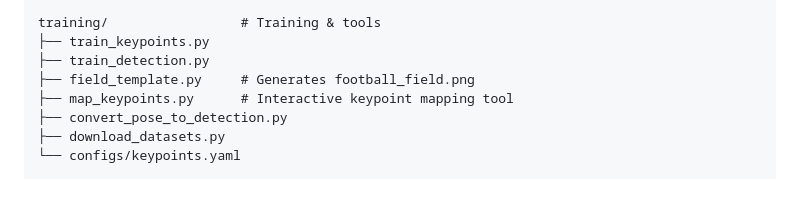
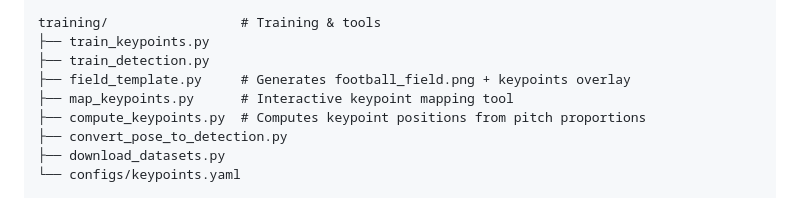
Before and after one commit to Fyrthuz/Football-Vision, a Markdown page: README.md, the part around the change. Drawn GitHub-style.

Commit message:
Actualizacion readme

```diff
--- a/README.md
+++ b/README.md
@@ -138,8 +138,9 @@ batch_processor/          # Celery worker
 training/                 # Training & tools
 ├── train_keypoints.py
 ├── train_detection.py
-├── field_template.py     # Generates football_field.png
+├── field_template.py     # Generates football_field.png + keypoints overlay
 ├── map_keypoints.py      # Interactive keypoint mapping tool
+├── compute_keypoints.py  # Computes keypoint positions from pitch proportions
 ├── convert_pose_to_detection.py
 ├── download_datasets.py
 └── configs/keypoints.yaml
```
